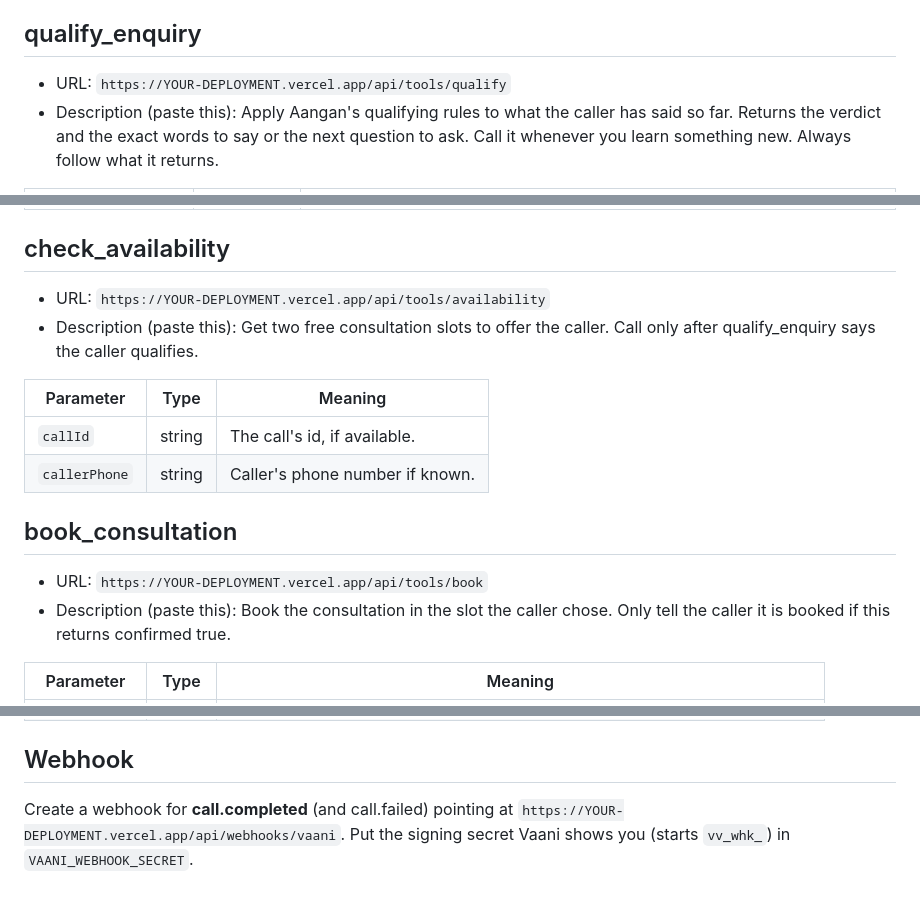
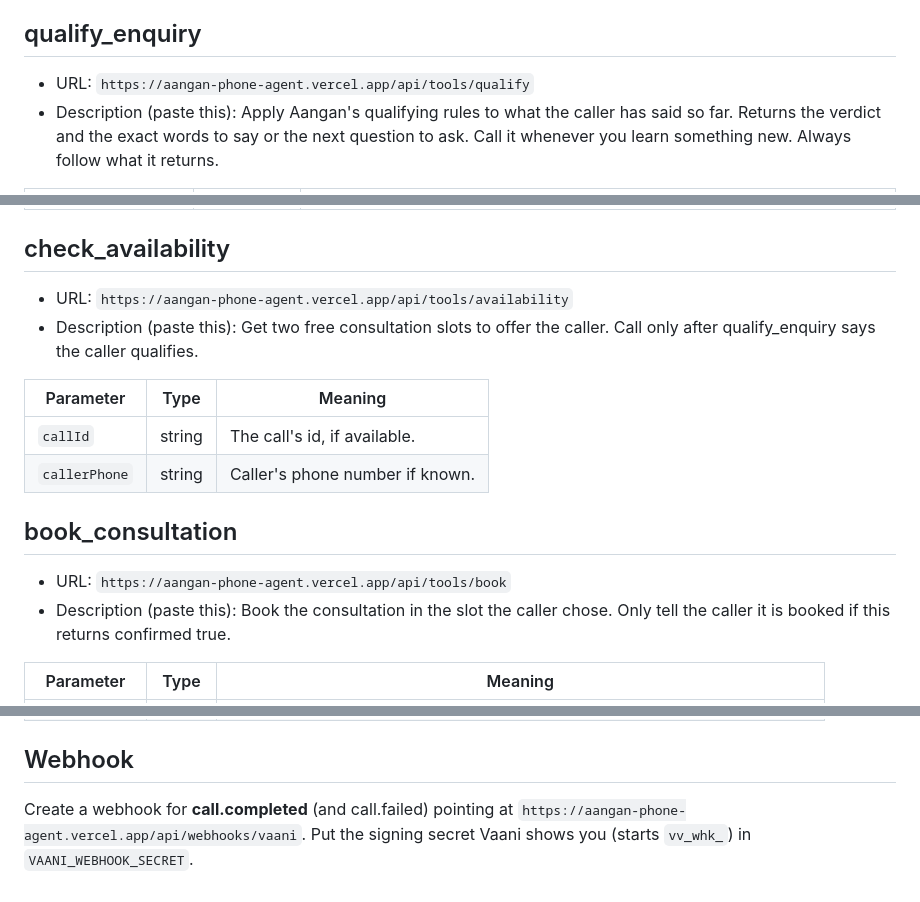
Before and after one commit to radhikapuranik/nikhil_aangan_handoff_bot, a Markdown page: docs/vaani-tools.md, 3 parts joined by grey strips. Drawn GitHub-style.

```diff
--- a/docs/vaani-tools.md
+++ b/docs/vaani-tools.md
@@ -3,7 +3,7 @@
 For each tool below: method **POST**, header `Authorization: Bearer <your BRAIN_SHARED_SECRET>`, body type JSON. Replace the base URL with your deployed address.
 
 ## qualify_enquiry
-- URL: `https://YOUR-DEPLOYMENT.vercel.app/api/tools/qualify`
+- URL: `https://aangan-phone-agent.vercel.app/api/tools/qualify`
 - Description (paste this): Apply Aangan's qualifying rules to what the caller has said so far. Returns the verdict and the exact words to say or the next question to ask. Call it whenever you learn something new. Always follow what it returns.
 
 | Parameter | Type | Meaning |
@@ -27,7 +27,7 @@ For each tool below: method **POST**, header `Authorization: Bearer <your BRAIN_
 | `alreadyAsked` | array of strings | Questions you have already asked: any of project, location, timeline, decision_maker. Repeat an item each time you ask it again. |
 
 ## check_availability
-- URL: `https://YOUR-DEPLOYMENT.vercel.app/api/tools/availability`
+- URL: `https://aangan-phone-agent.vercel.app/api/tools/availability`
 - Description (paste this): Get two free consultation slots to offer the caller. Call only after qualify_enquiry says the caller qualifies.
 
 | Parameter | Type | Meaning |
@@ -36,7 +36,7 @@ For each tool below: method **POST**, header `Authorization: Bearer <your BRAIN_
 | `callerPhone` | string | Caller's phone number if known. |
 
 ## book_consultation
-- URL: `https://YOUR-DEPLOYMENT.vercel.app/api/tools/book`
+- URL: `https://aangan-phone-agent.vercel.app/api/tools/book`
 - Description (paste this): Book the consultation in the slot the caller chose. Only tell the caller it is booked if this returns confirmed true.
 
 | Parameter | Type | Meaning |
@@ -47,4 +47,4 @@ For each tool below: method **POST**, header `Authorization: Bearer <your BRAIN_
 | `slotStart` | string | The 'start' value of the chosen slot, exactly as returned by check_availability. |
 
 ## Webhook
-Create a webhook for **call.completed** (and call.failed) pointing at `https://YOUR-DEPLOYMENT.vercel.app/api/webhooks/vaani`. Put the signing secret Vaani shows you (starts `vv_whk_`) in `VAANI_WEBHOOK_SECRET`.
+Create a webhook for **call.completed** (and call.failed) pointing at `https://aangan-phone-agent.vercel.app/api/webhooks/vaani`. Put the signing secret Vaani shows you (starts `vv_whk_`) in `VAANI_WEBHOOK_SECRET`.
```
Also changed, not shown: README.md (+12 -0 lines).
